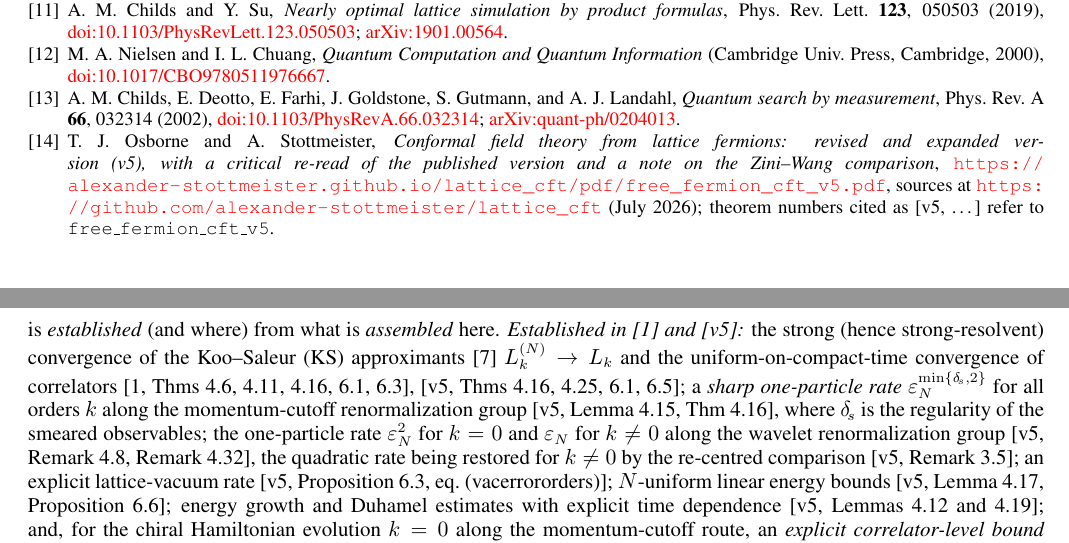
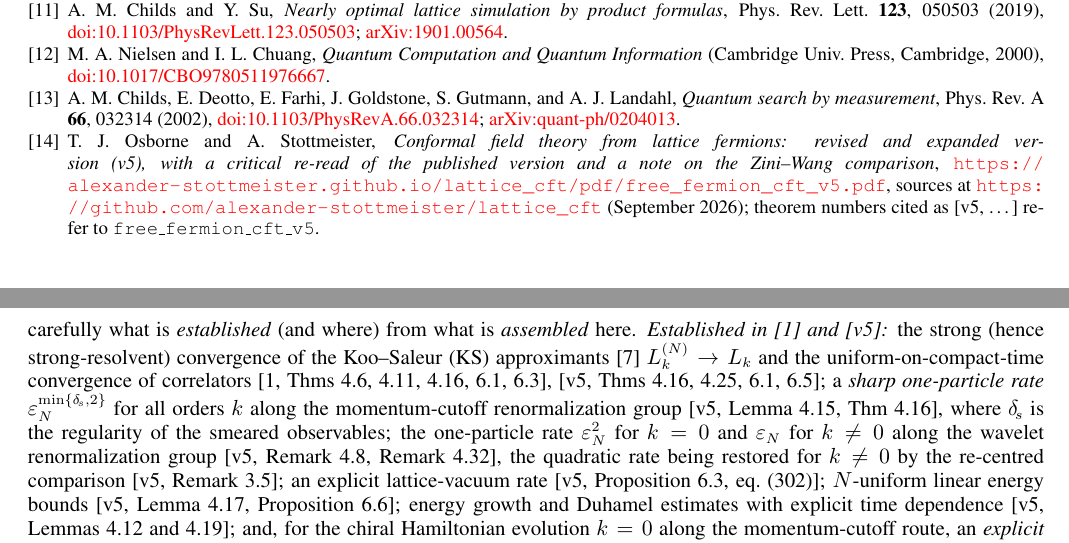
Before and after one commit to alexander-stottmeister/quantum-simulation-of-cft, a LaTeX paper (paper/qscft_supp.tex): two parts of pages 1 and 2 of 15, joined at a grey line, cut so that both start at the same text. Compiled offline with pdfLaTeX.

Commit message:
Three defects the review found after the companion went public
A citation carried a raw source label rather than a number: the supplement cited
the lattice-vacuum rate as "Proposition 6.3, eq. (vacerrororders)", the
companion's own LaTeX label, which printed literally and resolves to nothing a
reader can find. In the published copy that display is equation (302), verified
against the served PDF, and the citation now says so.

The bibliography dated the revised companion to July 2026, the month the work
was done; the copy now served at the cited URL carries 22 September 2026 on its
title page. A reader checking the citation would have found a different date
than the one given, so the entry and scibib.bib now say September.

Two sentences on the site still told the reader that the companion repository
had to become public before the link would resolve. It is public, so they said
the opposite of the truth and contradicted the link beside them. Both now point
at the served manuscript instead, which is what a reader following a [v5]
citation actually wants.

Co-Authored-By: Claude Opus 5 <noreply@anthropic.com>

```diff
--- a/paper/qscft_supp.tex
+++ b/paper/qscft_supp.tex
@@ -158,7 +158,7 @@
 \bibitem{childsNearlyOptimalLattice2019} A.~M.~Childs and Y.~Su, \emph{Nearly optimal lattice simulation by product formulas}, Phys. Rev. Lett. \textbf{123}, 050503 (2019), \href{https://doi.org/10.1103/PhysRevLett.123.050503}{doi:10.1103/PhysRevLett.123.050503}; \href{https://arxiv.org/abs/1901.00564}{arXiv:1901.00564}.
 \bibitem{nielsenQuantumComputationQuantum2000} M.~A.~Nielsen and I.~L.~Chuang, \emph{Quantum Computation and Quantum Information} (Cambridge Univ. Press, Cambridge, 2000), \href{https://doi.org/10.1017/CBO9780511976667}{doi:10.1017/CBO9780511976667}.
 \bibitem{childsQuantumSearchMeasurement2002} A.~M.~Childs, E.~Deotto, E.~Farhi, J.~Goldstone, S.~Gutmann, and A.~J.~Landahl, \emph{Quantum search by measurement}, Phys. Rev. A \textbf{66}, 032314 (2002), \href{https://doi.org/10.1103/PhysRevA.66.032314}{doi:10.1103/PhysRevA.66.032314}; \href{https://arxiv.org/abs/quant-ph/0204013}{arXiv:quant-ph/0204013}.
-\bibitem{osborneConformalRevised2026} T.~J.~Osborne and A.~Stottmeister, \emph{Conformal field theory from lattice fermions: revised and expanded version (v5), with a critical re-read of the published version and a note on the Zini--Wang comparison}, \url{https://alexander-stottmeister.github.io/lattice_cft/pdf/free_fermion_cft_v5.pdf}, sources at \url{https://github.com/alexander-stottmeister/lattice_cft} (July 2026); theorem numbers cited as [v5, \ldots] refer to \texttt{free\_fermion\_cft\_v5}.
+\bibitem{osborneConformalRevised2026} T.~J.~Osborne and A.~Stottmeister, \emph{Conformal field theory from lattice fermions: revised and expanded version (v5), with a critical re-read of the published version and a note on the Zini--Wang comparison}, \url{https://alexander-stottmeister.github.io/lattice_cft/pdf/free_fermion_cft_v5.pdf}, sources at \url{https://github.com/alexander-stottmeister/lattice_cft} (September 2026); theorem numbers cited as [v5, \ldots] refer to \texttt{free\_fermion\_cft\_v5}.
 \end{thebibliography}%
 
 \vspace{2.5\baselineskip}
@@ -198,7 +198,7 @@ momentum-cutoff renormalization group [v5, Lemma~4.15, Thm~4.16], where $\delta_
 regularity of the smeared observables; the one-particle rate $\vep_{N}^{2}$ for $k=0$ and
 $\vep_{N}$ for $k\neq0$ along the wavelet renormalization group [v5, Remark~4.8, Remark~4.32],
 the quadratic rate being restored for $k\neq0$ by the re-centred comparison
-[v5, Remark~3.5]; an explicit lattice-vacuum rate [v5, Proposition~6.3, eq.~(vacerrororders)];
+[v5, Remark~3.5]; an explicit lattice-vacuum rate [v5, Proposition~6.3, eq.~(302)];
 $N$-uniform linear energy bounds [v5, Lemma~4.17, Proposition~6.6]; energy growth and Duhamel
 estimates with explicit time dependence [v5, Lemmas~4.12 and~4.19]; and, for the chiral
 Hamiltonian evolution $k=0$ along the momentum-cutoff route, an \emph{explicit
```
Also changed, not shown: paper/scibib.bib (+1 -1 lines), 2 other files.
